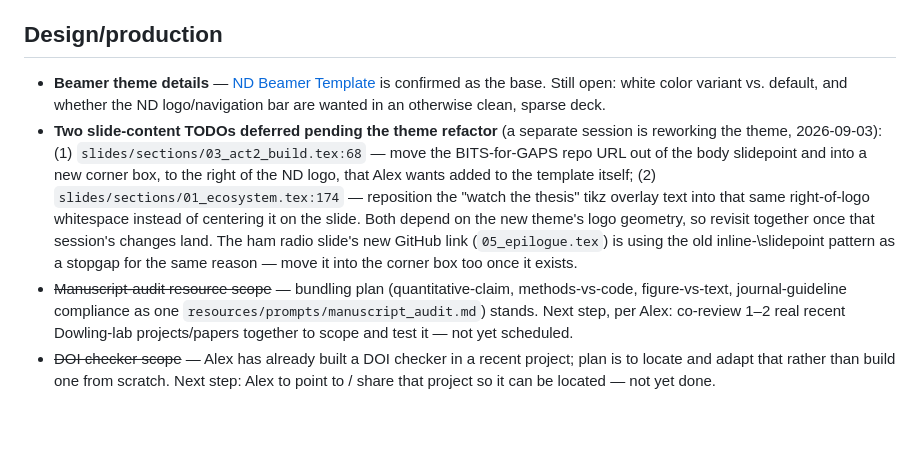
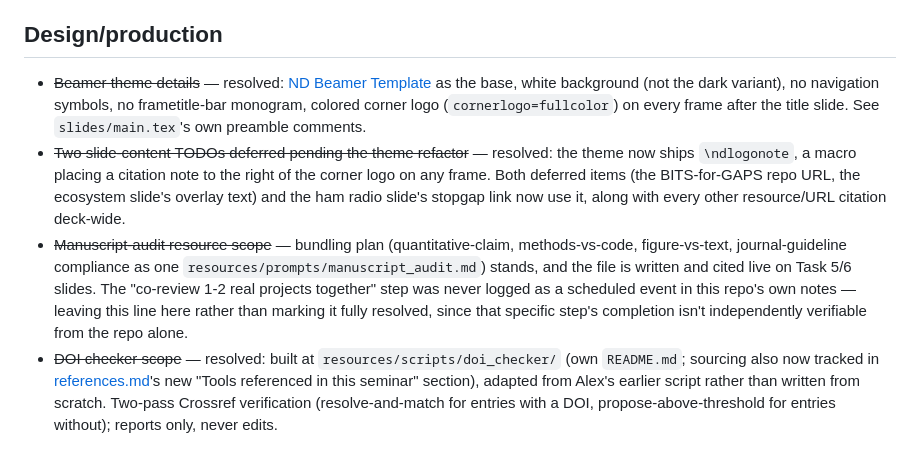
Before and after one commit to dowlinglab/claude-for-researchers, a Markdown page: notes/open_questions.md, the part around the change. GitHub-like rendering; blank space fills up the shorter version.

```diff
--- a/notes/open_questions.md
+++ b/notes/open_questions.md
@@ -20,7 +20,7 @@ Decisions not yet made. Once resolved, move the outcome into [seminar_notes.md](
 - ~~CBE-specific data-sensitivity / export-control considerations~~ — resolved as a general-guidance bullet rather than a specific investigation: the talk will tell grad students/postdocs to check with their PI or project lead about special considerations (DoD/DoW, export control, etc.) before using any AI tool on their project. Added to Outline Section 1/8.
 
 ## Design/production
-- **Beamer theme details** — [ND Beamer Template](https://github.com/dphow/ND_Beamer_Template) is confirmed as the base. Still open: white color variant vs. default, and whether the ND logo/navigation bar are wanted in an otherwise clean, sparse deck.
-- **Two slide-content TODOs deferred pending the theme refactor** (a separate session is reworking the theme, 2026-09-03): (1) `slides/sections/03_act2_build.tex:68` — move the BITS-for-GAPS repo URL out of the body slidepoint and into a new corner box, to the right of the ND logo, that Alex wants added to the template itself; (2) `slides/sections/01_ecosystem.tex:174` — reposition the "watch the thesis" tikz overlay text into that same right-of-logo whitespace instead of centering it on the slide. Both depend on the new theme's logo geometry, so revisit together once that session's changes land. The ham radio slide's new GitHub link (`05_epilogue.tex`) is using the old inline-\slidepoint pattern as a stopgap for the same reason — move it into the corner box too once it exists.
-- ~~Manuscript-audit resource scope~~ — bundling plan (quantitative-claim, methods-vs-code, figure-vs-text, journal-guideline compliance as one `resources/prompts/manuscript_audit.md`) stands. Next step, per Alex: co-review 1–2 real recent Dowling-lab projects/papers together to scope and test it — not yet scheduled.
-- ~~DOI checker scope~~ — Alex has already built a DOI checker in a recent project; plan is to locate and adapt that rather than build one from scratch. Next step: Alex to point to / share that project so it can be located — not yet done.
+- ~~Beamer theme details~~ — resolved: [ND Beamer Template](https://github.com/dphow/ND_Beamer_Template) as the base, white background (not the dark variant), no navigation symbols, no frametitle-bar monogram, colored corner logo (`cornerlogo=fullcolor`) on every frame after the title slide. See `slides/main.tex`'s own preamble comments.
+- ~~Two slide-content TODOs deferred pending the theme refactor~~ — resolved: the theme now ships `\ndlogonote`, a macro placing a citation note to the right of the corner logo on any frame. Both deferred items (the BITS-for-GAPS repo URL, the ecosystem slide's overlay text) and the ham radio slide's stopgap link now use it, along with every other resource/URL citation deck-wide.
+- ~~Manuscript-audit resource scope~~ — bundling plan (quantitative-claim, methods-vs-code, figure-vs-text, journal-guideline compliance as one `resources/prompts/manuscript_audit.md`) stands, and the file is written and cited live on Task 5/6 slides. The "co-review 1-2 real projects together" step was never logged as a scheduled event in this repo's own notes — leaving this line here rather than marking it fully resolved, since that specific step's completion isn't independently verifiable from the repo alone.
+- ~~DOI checker scope~~ — resolved: built at `resources/scripts/doi_checker/` (own `README.md`; sourcing also now tracked in [references.md](references.md)'s new "Tools referenced in this seminar" section), adapted from Alex's earlier script rather than written from scratch. Two-pass Crossref verification (resolve-and-match for entries with a DOI, propose-above-threshold for entries without); reports only, never edits.
```
Also changed, not shown: notes/references.md (+10 -3 lines).
